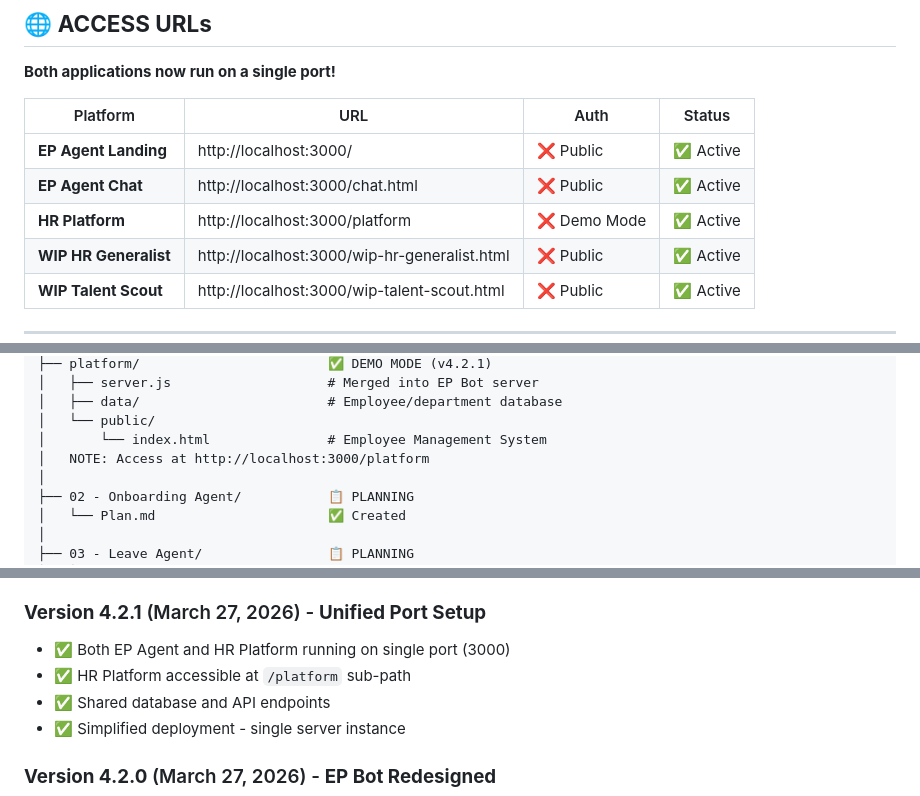
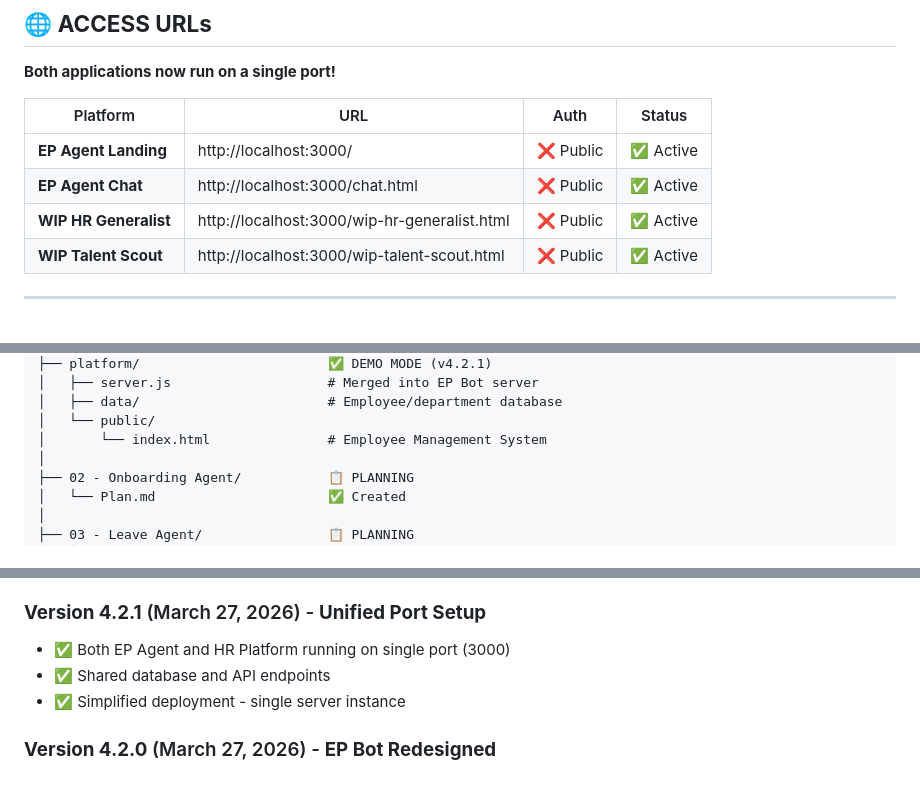
Before and after one commit to ridha-nm/hr-management-system, a Markdown page: STATE.md, 3 parts joined by grey strips. Drawn GitHub-style.

Commit message:
Remove obsolete /platform URL references

```diff
--- a/STATE.md
+++ b/STATE.md
@@ -142,7 +142,6 @@
 |----------|-----|------|--------|
 | **EP Agent Landing** | http://localhost:3000/ | ❌ Public | ✅ Active |
 | **EP Agent Chat** | http://localhost:3000/chat.html | ❌ Public | ✅ Active |
-| **HR Platform** | http://localhost:3000/platform | ❌ Demo Mode | ✅ Active |
 | **WIP HR Generalist** | http://localhost:3000/wip-hr-generalist.html | ❌ Public | ✅ Active |
 | **WIP Talent Scout** | http://localhost:3000/wip-talent-scout.html | ❌ Public | ✅ Active |
 
@@ -172,7 +171,6 @@
 │   ├── data/                        # Employee/department database
 │   └── public/
 │       └── index.html               # Employee Management System
-│   NOTE: Access at http://localhost:3000/platform
 │
 ├── 02 - Onboarding Agent/           📋 PLANNING
 │   └── Plan.md                      ✅ Created
@@ -330,7 +328,6 @@
 
 ### **Version 4.2.1** (March 27, 2026) - **Unified Port Setup**
 - ✅ Both EP Agent and HR Platform running on single port (3000)
-- ✅ HR Platform accessible at `/platform` sub-path
 - ✅ Shared database and API endpoints
 - ✅ Simplified deployment - single server instance
 
```
Also changed, not shown: 01 - EP Application Agent/STATE.md (+0 -2 lines).
